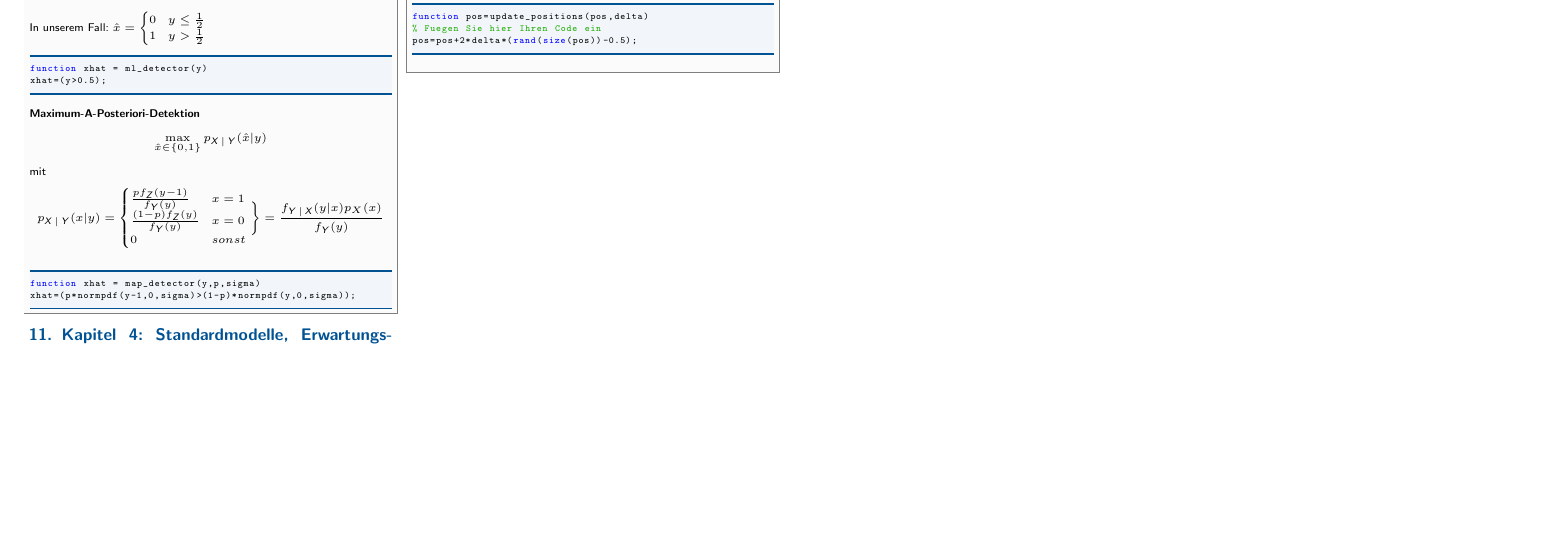
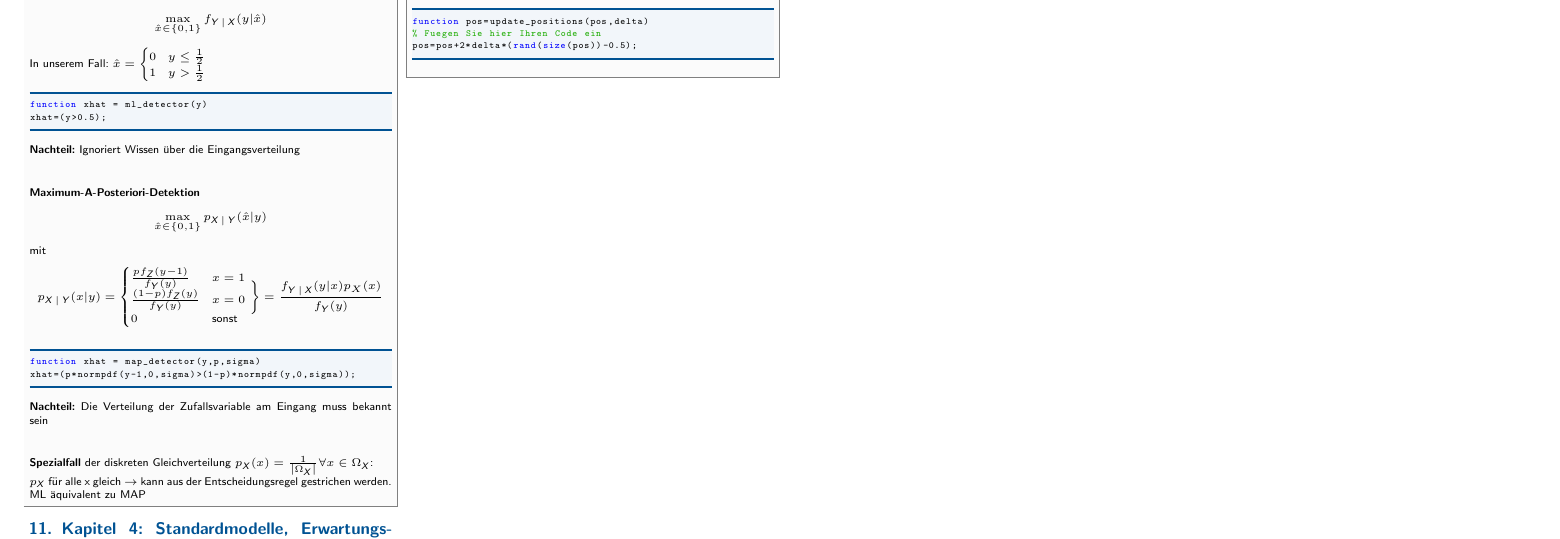
Before and after one commit to latex4ei/Stochastische-Signale-Praktikum, a LaTeX document (StochastischeSignalePraktikum.tex): part of page 2 of 2, cut so that both start at the same text, the shorter picture padded with empty space. Compiled offline with pdfLaTeX; a LaTeX package or settings file that is missing is left out.

Commit message:
Detektion "verändert". Die Nachteile und dieser Spezialfall sind möglicherweise erwähnenswert

```diff
--- a/StochastischeSignalePraktikum.tex
+++ b/StochastischeSignalePraktikum.tex
@@ -371,19 +373,26 @@
 	function xhat = ml_detector(y)
 	xhat=(y>0.5);
 	\end{lstlisting}
+	\textbf{Nachteil:} Ignoriert Wissen über die Eingangsverteilung \\\\
+
 	\textbf{Maximum-A-Posteriori-Detektion}
 	\[\max_{\hat x \in \{0,1\}} p_{\X|\Y}(\hat x|y)\] mit
 	\[p_{\X|\Y}(x|y)=\begin{cases}
 	 \frac{p f_{\Z}(y-1)}{f_{\Y}(y)} & x=1\\
 	\frac{(1-p)f_{\Z}(y)}{f_{\Y}(y)} & x=0\\
-	0 & sonst
+	0 & \text{sonst}
 	\end{cases}
 	\Bigg\} = \frac{f_{\Y|\X}(y|x)p_{X}(x)}{f_{\Y}(y)}\]
 	\begin{lstlisting}[gobble=4]
 	function xhat = map_detector(y,p,sigma)
 	xhat=(p*normpdf(y-1,0,sigma)>(1-p)*normpdf(y,0,sigma));
 	\end{lstlisting}
-	\vspace{-7pt}
+	\textbf{Nachteil:} Die Verteilung der Zufallsvariable am Eingang muss bekannt sein\\
+	\\
+
+	\textbf{Spezialfall} der diskreten Gleichverteilung $p_{\X}(x)=\frac{1}{\abs{\Omega_{\X}}} \forall x \in \Omega_{\X}$:\\
+	$p_{\X}$ für alle x gleich $\to$ kann aus der Entscheidungsregel gestrichen
+	werden. ML äquivalent zu MAP
 \end{sectionbox}
 
 \section{Kapitel 4: Standardmodelle, Erwartungswert und Varianz}
```
Also changed, not shown: StochastischeSignalePraktikum.tex (4 more changed lines).
